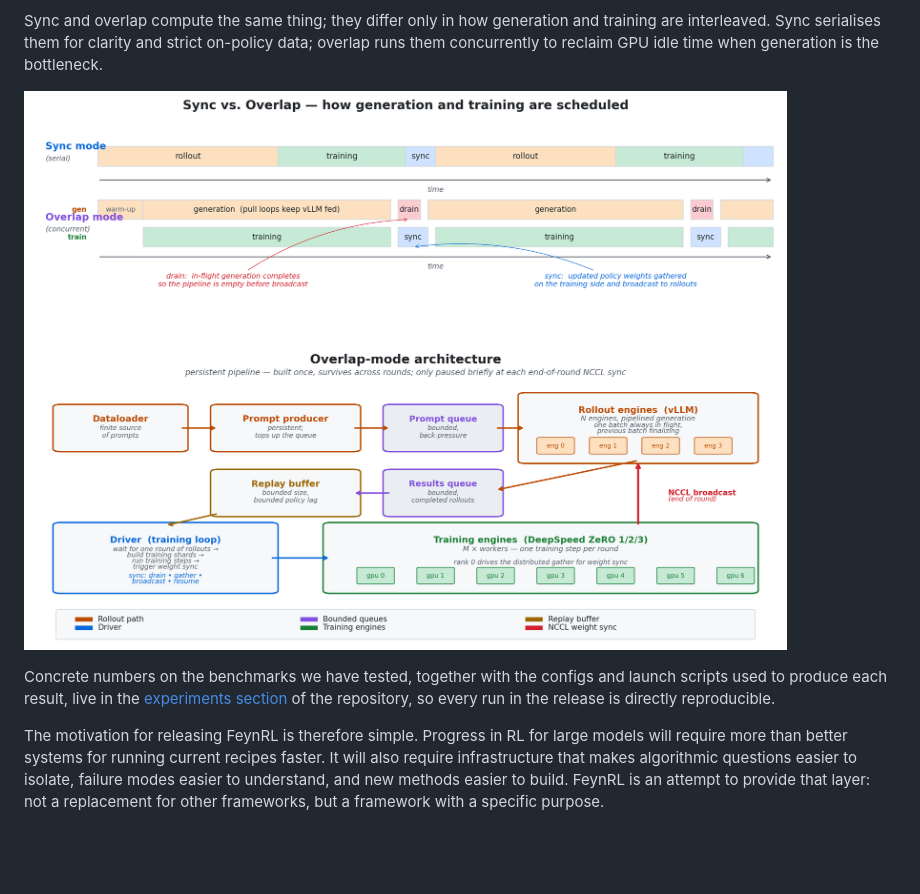
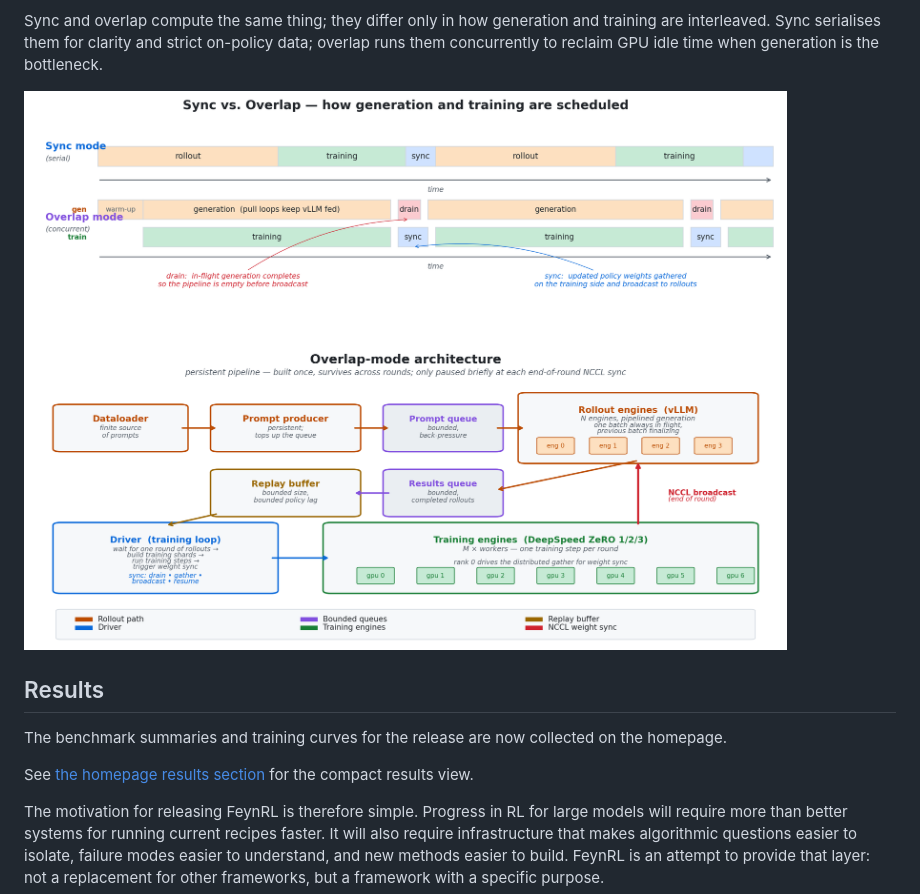
Before and after one commit to FeynRL-project/feynrl-project.github.io, a Markdown page: blogs/episode_one.md, the part around the change. Drawn GitHub-style; pictures changed too: blogs/assets/episode_one/feynrl_sync_vs_async.png (added); blank space fills up the shorter version.

```diff
--- a/part_one.md
+++ b/blogs/episode_one.md
@@ -26,8 +26,12 @@ Where algorithms and systems interact most visibly is the training–rollout sch
 
 Sync and overlap compute the same thing; they differ only in how generation and training are interleaved. Sync serialises them for clarity and strict on-policy data; overlap runs them concurrently to reclaim GPU idle time when generation is the bottleneck.
 
-![FeynRL sync vs. overlap mode](feynrl_sync_vs_async.png)
+![FeynRL sync vs. overlap mode](assets/episode_one/feynrl_sync_vs_async.png)
 
-Concrete numbers on the benchmarks we have tested, together with the configs and launch scripts used to produce each result, live in the [experiments section](https://github.com/FeynRL-project/FeynRL/tree/main/experiments) of the repository, so every run in the release is directly reproducible.
+## Results
+
+The benchmark summaries and training curves for the release are now collected on the homepage.
+
+See [the homepage results section](../index.html#results) for the compact results view.
 
 The motivation for releasing FeynRL is therefore simple. Progress in RL for large models will require more than better systems for running current recipes faster. It will also require infrastructure that makes algorithmic questions easier to isolate, failure modes easier to understand, and new methods easier to build. FeynRL is an attempt to provide that layer: not a replacement for other frameworks, but a framework with a specific purpose.
```
Also changed, not shown: blogs/assets/episode_one/feynrl_reward_curve.png (added), blogs/assets/episode_one/feynrl_reward_curve_qwen3.png (added), 4 other files.
